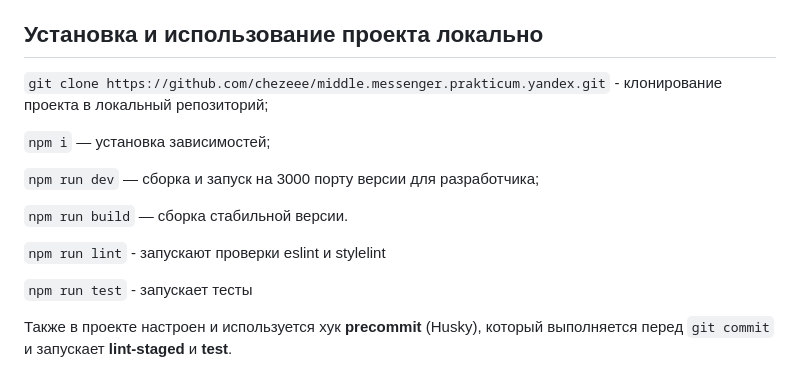
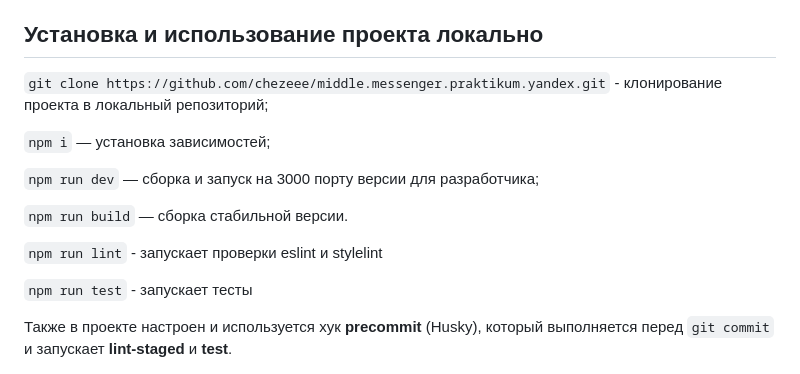
Before and after one commit to chezeee/middle.messenger.praktikum.yandex, a Markdown page: README.md, the part around the change. Drawn GitHub-style.

```diff
--- a/README.md
+++ b/README.md
@@ -56,7 +56,7 @@
 
 ## **Установка и использование проекта локально**
 
-`git clone https://github.com/chezeee/middle.messenger.prakticum.yandex.git` - клонирование проекта в локальный репозиторий;
+`git clone https://github.com/chezeee/middle.messenger.praktikum.yandex.git` - клонирование проекта в локальный репозиторий;
 
 `npm i` — установка зависимостей;
 
@@ -64,7 +64,7 @@
 
 `npm run build` — сборка стабильной версии.
 
-`npm run lint` - запускают проверки eslint и stylelint
+`npm run lint` - запускает проверки eslint и stylelint
 
 `npm run test` - запускает тесты
 
```
